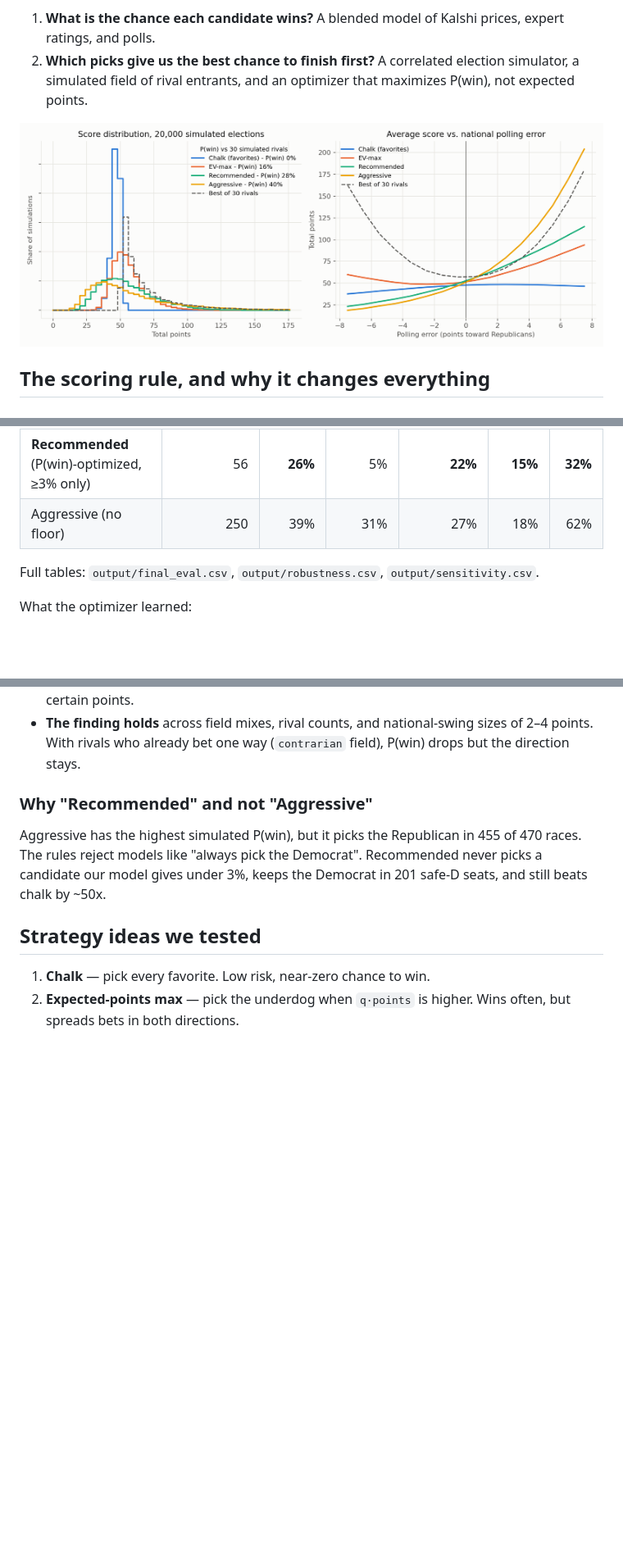
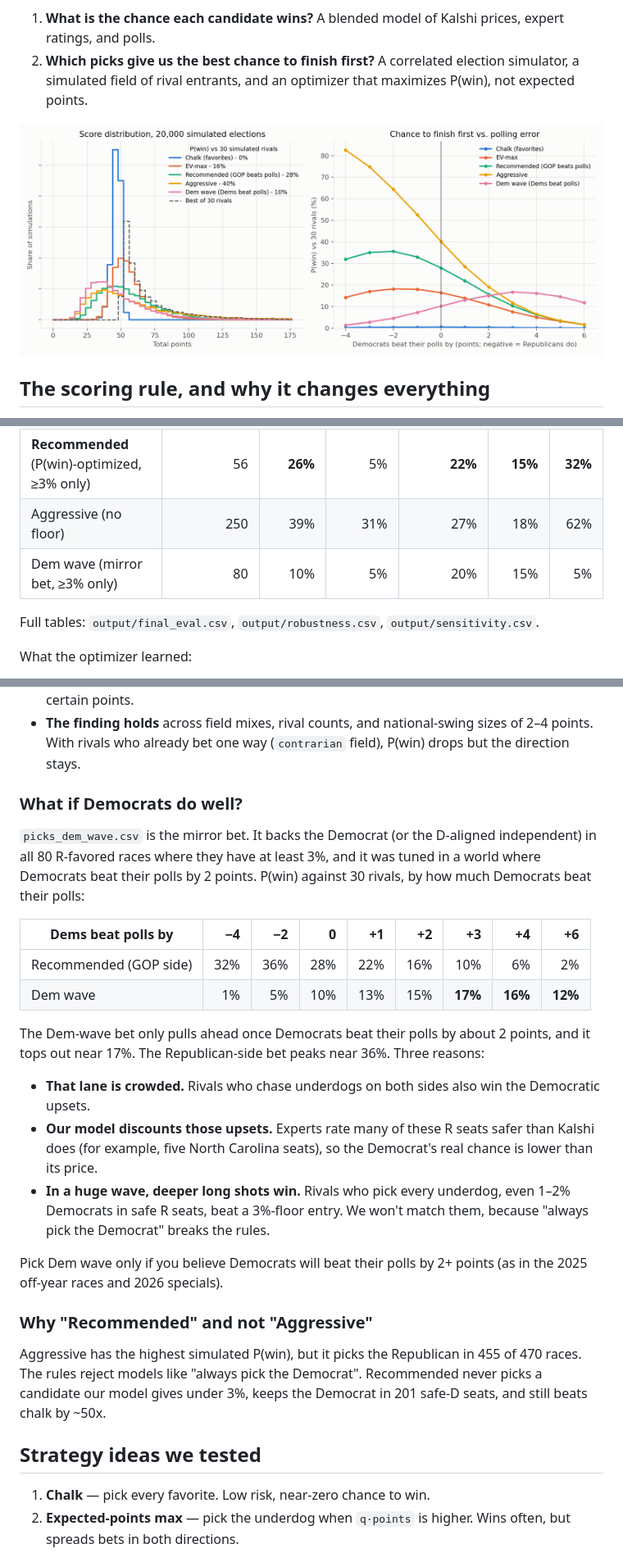
Before and after one commit to rosenfeldb/model-citizens-2026, a Markdown page: README.md, 3 parts joined by grey strips. Shown at 82% size. GitHub-like rendering; pictures changed too: output/strategy_chart.png; blank space fills up the shorter version.

Commit message:
Add Dem-wave mirror strategy and P(win)-by-polling-error chart
Co-Authored-By: Claude Opus 5.5 <noreply@anthropic.com>

```diff
--- a/README.md
+++ b/README.md
@@ -83,6 +83,7 @@ P(finish first) against 30 rivals ("mixed" field), under five versions of the tr
 | EV-max (≥5% only) | 79 | 15% | 3% | 8% | 10% | 16% |
 | **Recommended** (P(win)-optimized, ≥3% only) | 56 | **26%** | 5% | **22%** | **15%** | **32%** |
 | Aggressive (no floor) | 250 | 39% | 31% | 27% | 18% | 62% |
+| Dem wave (mirror bet, ≥3% only) | 80 | 10% | 5% | 20% | 15% | 5% |
 
 Full tables: `output/final_eval.csv`, `output/robustness.csv`, `output/sensitivity.csv`.
 
@@ -94,6 +95,27 @@ What the optimizer learned:
 - **Keep favorites in safe seats.** Safe-seat underdogs are mostly noise and give up ~20 near-certain points.
 - **The finding holds** across field mixes, rival counts, and national-swing sizes of 2–4 points. With
   rivals who already bet one way (`contrarian` field), P(win) drops but the direction stays.
+
+### What if Democrats do well?
+`picks_dem_wave.csv` is the mirror bet. It backs the Democrat (or the D-aligned independent) in all 80
+R-favored races where they have at least 3%, and it was tuned in a world where Democrats beat their polls
+by 2 points. P(win) against 30 rivals, by how much Democrats beat their polls:
+
+| Dems beat polls by | −4 | −2 | 0 | +1 | +2 | +3 | +4 | +6 |
+|---|---:|---:|---:|---:|---:|---:|---:|---:|
+| Recommended (GOP side) | 32% | 36% | 28% | 22% | 16% | 10% | 6% | 2% |
+| Dem wave | 1% | 5% | 10% | 13% | 15% | **17%** | **16%** | **12%** |
+
+The Dem-wave bet only pulls ahead once Democrats beat their polls by about 2 points, and it tops out near
+17%. The Republican-side bet peaks near 36%. Three reasons:
+- **That lane is crowded.** Rivals who chase underdogs on both sides also win the Democratic upsets.
+- **Our model discounts those upsets.** Experts rate many of these R seats safer than Kalshi does
+  (for example, five North Carolina seats), so the Democrat's real chance is lower than its price.
+- **In a huge wave, deeper long shots win.** Rivals who pick every underdog, even 1–2% Democrats in safe R
+  seats, beat a 3%-floor entry. We won't match them, because "always pick the Democrat" breaks the rules.
+
+Pick Dem wave only if you believe Democrats will beat their polls by 2+ points (as in the 2025 off-year
+races and 2026 specials).
 
 ### Why "Recommended" and not "Aggressive"
 Aggressive has the highest simulated P(win), but it picks the Republican in 455 of 470 races. The rules
```
Also changed, not shown: other parts of README.md (+4 -3 lines), 7 other files.
